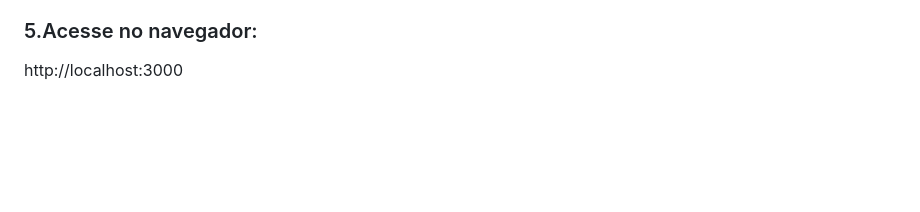
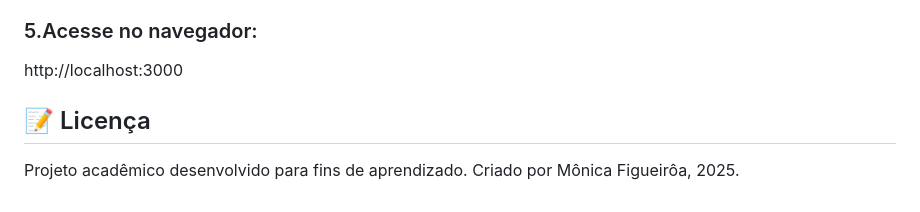
Before and after one commit to mfigb/projeto-quizweb, a Markdown page: README.md, the part around the change. Rendered like a GitHub page; blank space fills up the shorter version.

```diff
--- a/README.md
+++ b/README.md
@@ -163,3 +163,7 @@ node server.js
 ### 5.Acesse no navegador:
 
 http://localhost:3000
+
+## 📝 Licença
+Projeto acadêmico desenvolvido para fins de aprendizado.
+Criado por Mônica Figueirôa, 2025.
```
